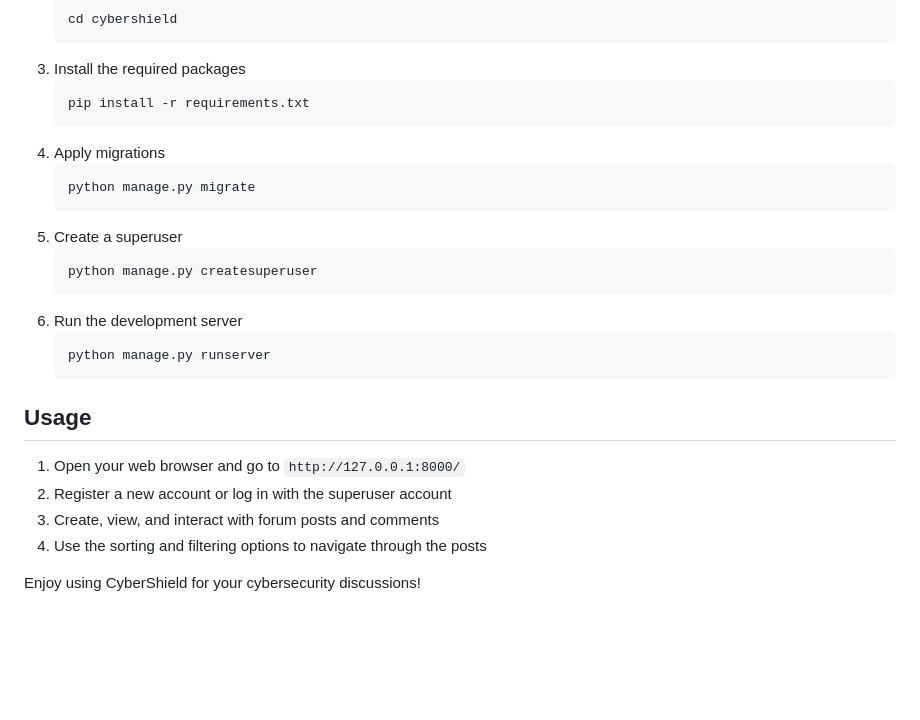
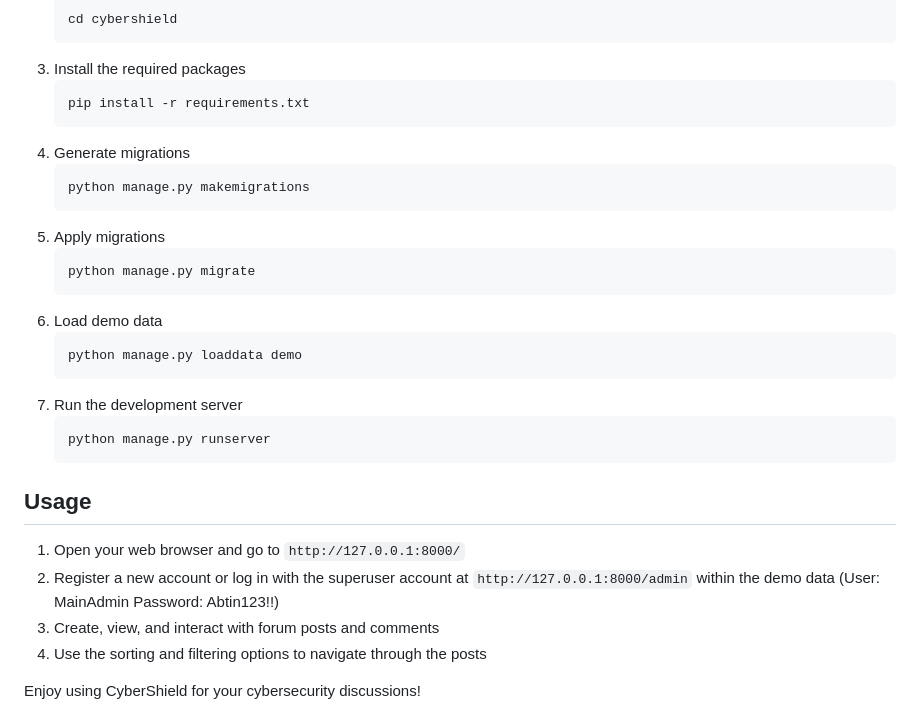
Before and after one commit to abtinmbm/cybershield, a Markdown page: README.md, the part around the change. GitHub-like rendering; blank space fills up the shorter version.

````diff
--- a/README.md
+++ b/README.md
@@ -32,22 +32,26 @@ To get a local copy up and running follow these simple steps.
    ```sh
    pip install -r requirements.txt
    ```
-4. Apply migrations
+4. Generate migrations
+   ```sh
+   python manage.py makemigrations
+   ```
+5. Apply migrations
    ```sh
    python manage.py migrate
    ```
-5. Create a superuser
+6. Load demo data
    ```sh
-   python manage.py createsuperuser
+   python manage.py loaddata demo
    ```
-6. Run the development server
+7. Run the development server
    ```sh
    python manage.py runserver
    ```
 
 ## Usage
 1. Open your web browser and go to `http://127.0.0.1:8000/`
-2. Register a new account or log in with the superuser account
+2. Register a new account or log in with the superuser account at `http://127.0.0.1:8000/admin` within the demo data (User: MainAdmin Password: Abtin123!!)
 3. Create, view, and interact with forum posts and comments
 4. Use the sorting and filtering options to navigate through the posts
 
````
